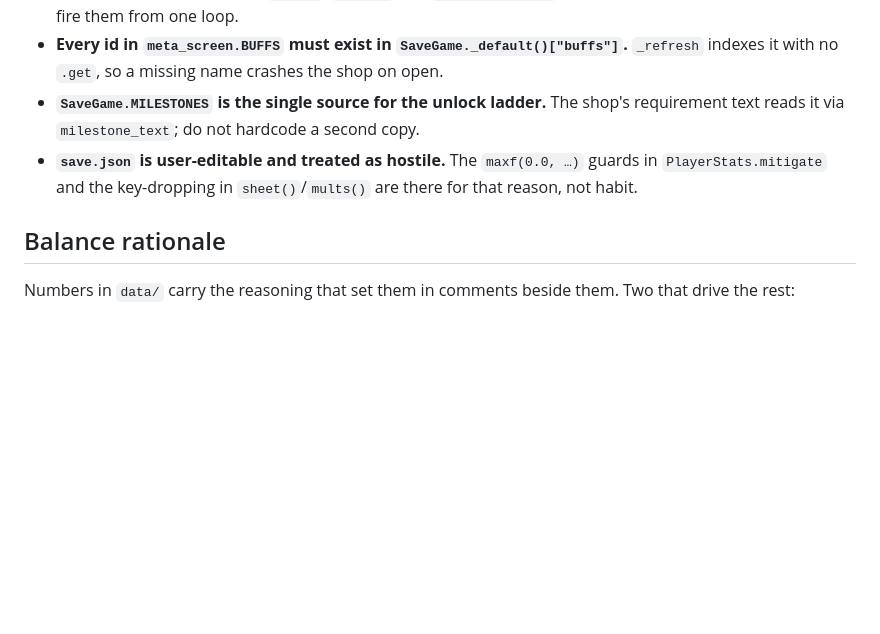
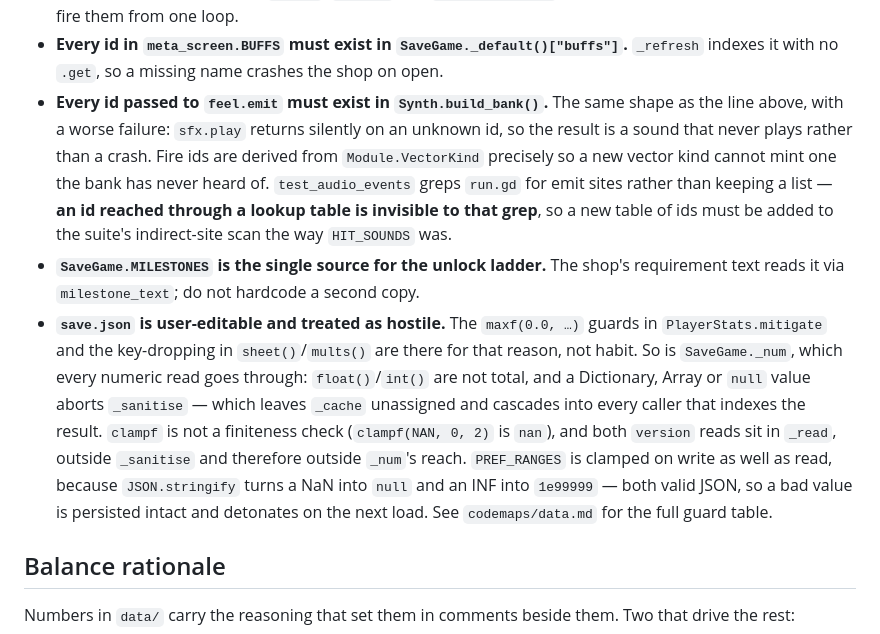
Before and after one commit to seanperkins/rootkit-game, a Markdown page: CLAUDE.md, the part around the change. GitHub-like rendering; blank space fills up the shorter version.

Commit message:
docs: record the audio-bank invariant, and what hostile-save now means
Every id passed to feel.emit must exist in Synth.build_bank() — the same
shape as the BUFFS/_default() line above it, with a worse failure mode:
sfx.play returns silently on an unknown id, so it is a sound that never
plays rather than a crash. Notes the grep limitation the suite has, since
an id reached through a lookup table is invisible to it.

The hostile-save invariant said only what it meant before v3. It now
covers _num — float()/int() are not total, and a Dictionary, Array or
null aborts _sanitise and cascades — that clampf is not a finiteness
check, that both version reads sit outside _num's reach, and why the
clamp runs on write as well as read.

```diff
--- a/CLAUDE.md
+++ b/CLAUDE.md
@@ -100,11 +100,28 @@ the site; this is the index.
   them from one loop.
 - **Every id in `meta_screen.BUFFS` must exist in `SaveGame._default()["buffs"]`.**
   `_refresh` indexes it with no `.get`, so a missing name crashes the shop on open.
+- **Every id passed to `feel.emit` must exist in `Synth.build_bank()`.** The same
+  shape as the line above, with a worse failure: `sfx.play` returns silently on an
+  unknown id, so the result is a sound that never plays rather than a crash.
+  Fire ids are derived from `Module.VectorKind` precisely so a new vector kind
+  cannot mint one the bank has never heard of. `test_audio_events` greps `run.gd`
+  for emit sites rather than keeping a list — **an id reached through a lookup
+  table is invisible to that grep**, so a new table of ids must be added to the
+  suite's indirect-site scan the way `HIT_SOUNDS` was.
 - **`SaveGame.MILESTONES` is the single source for the unlock ladder.** The shop's
   requirement text reads it via `milestone_text`; do not hardcode a second copy.
 - **`save.json` is user-editable and treated as hostile.** The `maxf(0.0, …)`
   guards in `PlayerStats.mitigate` and the key-dropping in `sheet()`/`mults()`
-  are there for that reason, not habit.
+  are there for that reason, not habit. So is `SaveGame._num`, which every
+  numeric read goes through: `float()`/`int()` are not total, and a Dictionary,
+  Array or `null` value aborts `_sanitise` — which leaves `_cache` unassigned and
+  cascades into every caller that indexes the result. `clampf` is not a
+  finiteness check (`clampf(NAN, 0, 2)` is `nan`), and both `version` reads sit
+  in `_read`, outside `_sanitise` and therefore outside `_num`'s reach.
+  `PREF_RANGES` is clamped on write as well as read, because `JSON.stringify`
+  turns a NaN into `null` and an INF into `1e99999` — both valid JSON, so a bad
+  value is persisted intact and detonates on the next load. See
+  `codemaps/data.md` for the full guard table.
 
 ## Balance rationale
 
```
